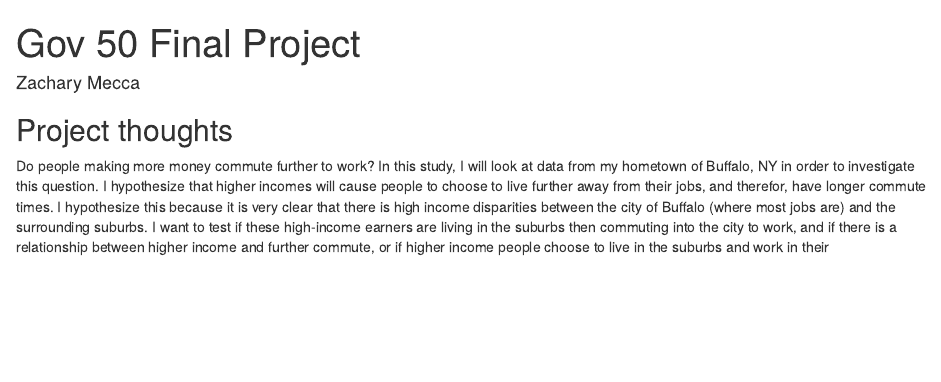
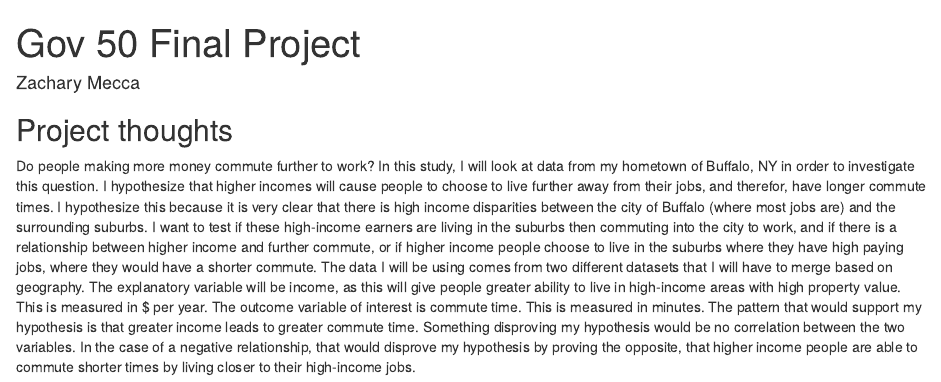
Before and after one commit to ZachMecca/gov50-final-project, an R Markdown document (index.Rmd): the page in a window 1100 px wide, from its top. Rendered offline with R 4.5, knitr and Pandoc, with nearby package versions; drawn as R Markdown's standard HTML page in place of the format the file asks for.

Commit message:
Final project

```diff
--- a/index.Rmd
+++ b/index.Rmd
@@ -11,4 +11,4 @@ output:
 
 ## Project thoughts
 
-Do people making more money commute further to work? In this study, I will look at data from my hometown of Buffalo, NY in order to investigate this question. I hypothesize that higher incomes will cause people to choose to live further away from their jobs, and therefor, have longer commute times. I hypothesize this because it is very clear that there is high income disparities between the city of Buffalo (where most jobs are) and the surrounding suburbs. I want to test if these high-income earners are living in the suburbs then commuting into the city to work, and if there is a relationship between higher income and further commute, or if higher income people choose to live in the suburbs and work in their
+Do people making more money commute further to work? In this study, I will look at data from my hometown of Buffalo, NY in order to investigate this question. I hypothesize that higher incomes will cause people to choose to live further away from their jobs, and therefor, have longer commute times. I hypothesize this because it is very clear that there is high income disparities between the city of Buffalo (where most jobs are) and the surrounding suburbs. I want to test if these high-income earners are living in the suburbs then commuting into the city to work, and if there is a relationship between higher income and further commute, or if higher income people choose to live in the suburbs where they have high paying jobs, where they would have a shorter commute. The data I will be using comes from two different datasets that I will have to merge based on geography. The explanatory variable will be income, as this will give people greater ability to live in high-income areas with high property value. This is measured in $ per year. The outcome variable of interest is commute time. This is measured in minutes. The pattern that would support my hypothesis is that greater income leads to greater commute time. Something disproving my hypothesis would be no correlation between the two variables. In the case of a negative relationship, that would disprove my hypothesis by proving the opposite, that higher income people are able to commute shorter times by living closer to their high-income jobs.
```
Also changed, not shown: index.html.
